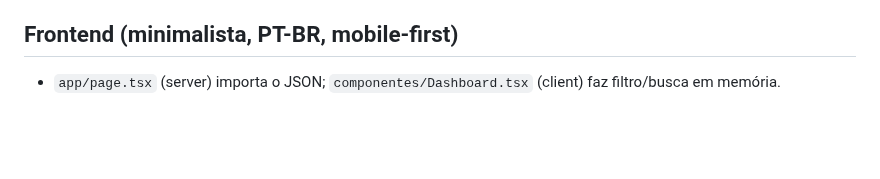
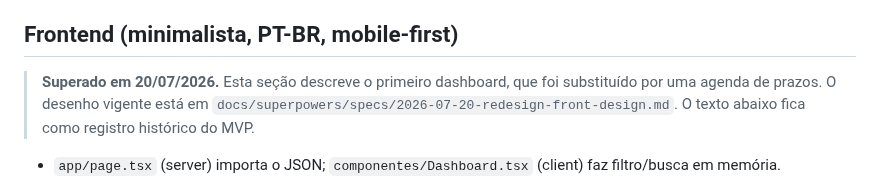
Before and after one commit to PedroClho/radar-editais, a Markdown page: docs/design.md, the part around the change. Drawn GitHub-style; blank space fills up the shorter version.

```diff
--- a/docs/design.md
+++ b/docs/design.md
@@ -81,6 +81,11 @@ Cada fonte roda isolada em try/catch. Se uma fonte falhar (site fora, layout mud
 
 ## Frontend (minimalista, PT-BR, mobile-first)
 
+> **Superado em 20/07/2026.** Esta seção descreve o primeiro dashboard, que foi
+> substituído por uma agenda de prazos. O desenho vigente está em
+> `docs/superpowers/specs/2026-07-20-redesign-front-design.md`. O texto abaixo
+> fica como registro histórico do MVP.
+
 - `app/page.tsx` (server) importa o JSON; `componentes/Dashboard.tsx` (client) faz filtro/busca em memória.
 - **Agrupamento por urgência**: "Encerram em breve" (≤14 dias), "Abertos", "Sem prazo definido"; encerrados ficam fora do MVP.
 - Cada edital: título (link externo), badge da fonte, chips de área, **badge IA em destaque**, prazo com contagem ("encerra em 12 dias").
```
Also changed, not shown: CLAUDE.md (+3 -1 lines), README.md (+1 -1 lines), docs/screenshot.png, 4 other files.
